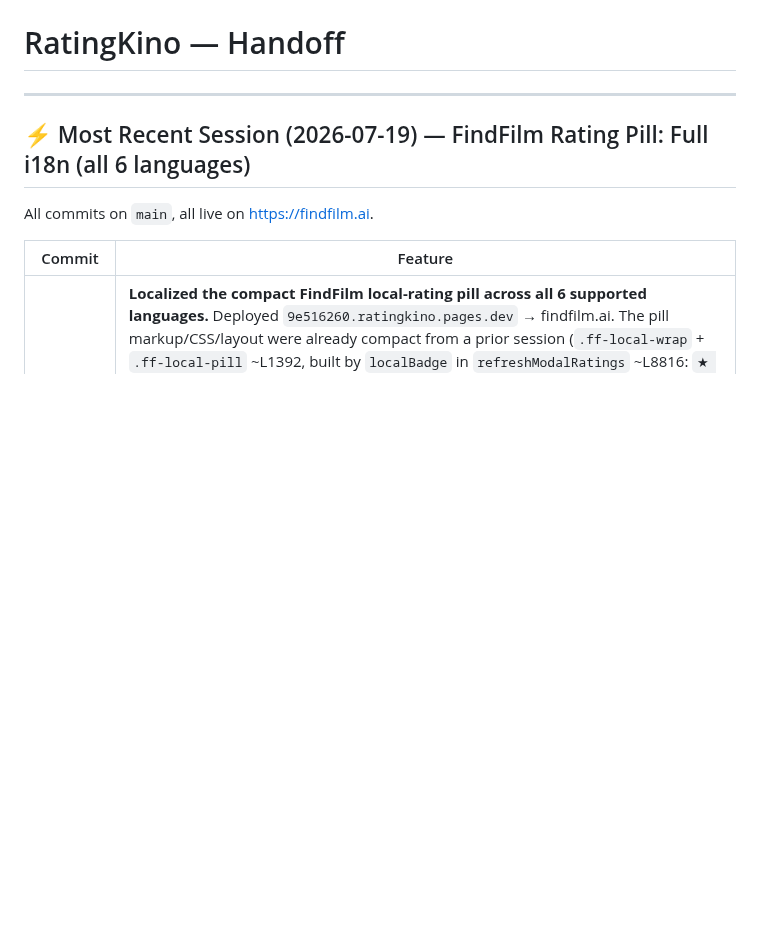
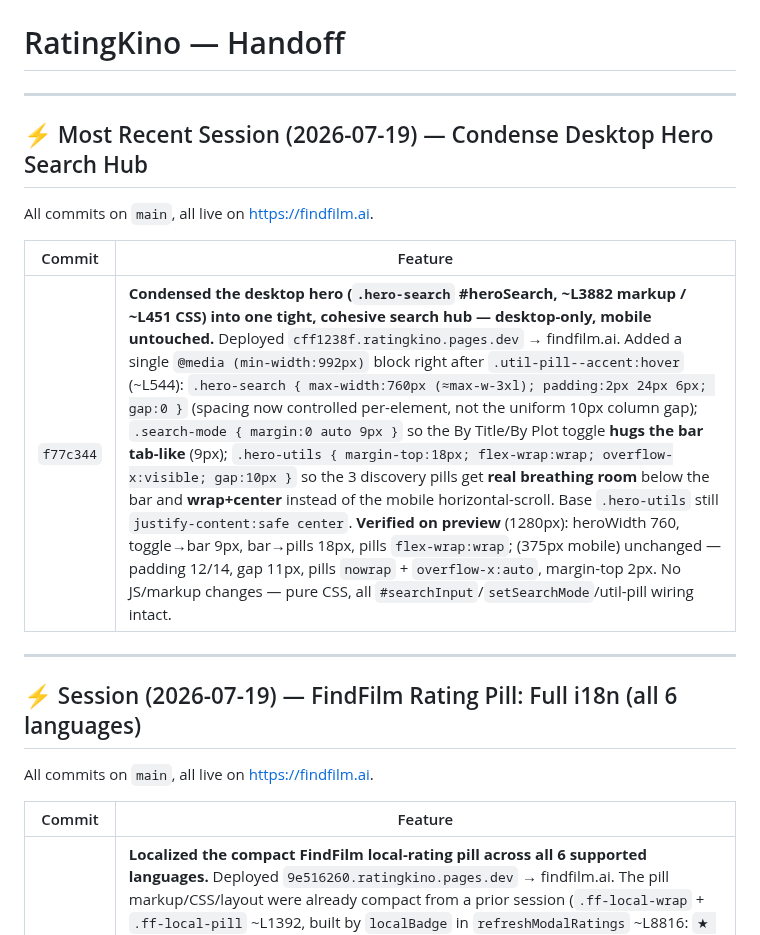
Before and after one commit to Bashtan/ratingkino, a Markdown page: HANDOFF.md, the part around the change. Drawn GitHub-style; blank space fills up the shorter version.

Commit message:
docs: update HANDOFF.md — condense desktop hero search hub session
Co-Authored-By: Claude Opus 4.6 <noreply@anthropic.com>

```diff
--- a/HANDOFF.md
+++ b/HANDOFF.md
@@ -2,7 +2,17 @@
 
 ---
 
-## ⚡ Most Recent Session (2026-07-19) — FindFilm Rating Pill: Full i18n (all 6 languages)
+## ⚡ Most Recent Session (2026-07-19) — Condense Desktop Hero Search Hub
+
+All commits on `main`, all live on https://findfilm.ai.
+
+| Commit | Feature |
+|--------|---------|
+| `f77c344` | **Condensed the desktop hero (`.hero-search` #heroSearch, ~L3882 markup / ~L451 CSS) into one tight, cohesive search hub — desktop-only, mobile untouched.** Deployed `cff1238f.ratingkino.pages.dev` → findfilm.ai. Added a single `@media (min-width:992px)` block right after `.util-pill--accent:hover` (~L544): `.hero-search { max-width:760px (≈max-w-3xl); padding:2px 24px 6px; gap:0 }` (spacing now controlled per-element, not the uniform 10px column gap); `.search-mode { margin:0 auto 9px }` so the By Title/By Plot toggle **hugs the bar tab-like** (9px); `.hero-utils { margin-top:18px; flex-wrap:wrap; overflow-x:visible; gap:10px }` so the 3 discovery pills get **real breathing room** below the bar and **wrap+center** instead of the mobile horizontal-scroll. Base `.hero-utils` still `justify-content:safe center`. **Verified on preview** (1280px): heroWidth 760, toggle→bar 9px, bar→pills 18px, pills `flex-wrap:wrap`; (375px mobile) unchanged — padding 12/14, gap 11px, pills `nowrap` + `overflow-x:auto`, margin-top 2px. No JS/markup changes — pure CSS, all `#searchInput`/`setSearchMode`/util-pill wiring intact. |
+
+---
+
+## ⚡ Session (2026-07-19) — FindFilm Rating Pill: Full i18n (all 6 languages)
 
 All commits on `main`, all live on https://findfilm.ai.
 
```
